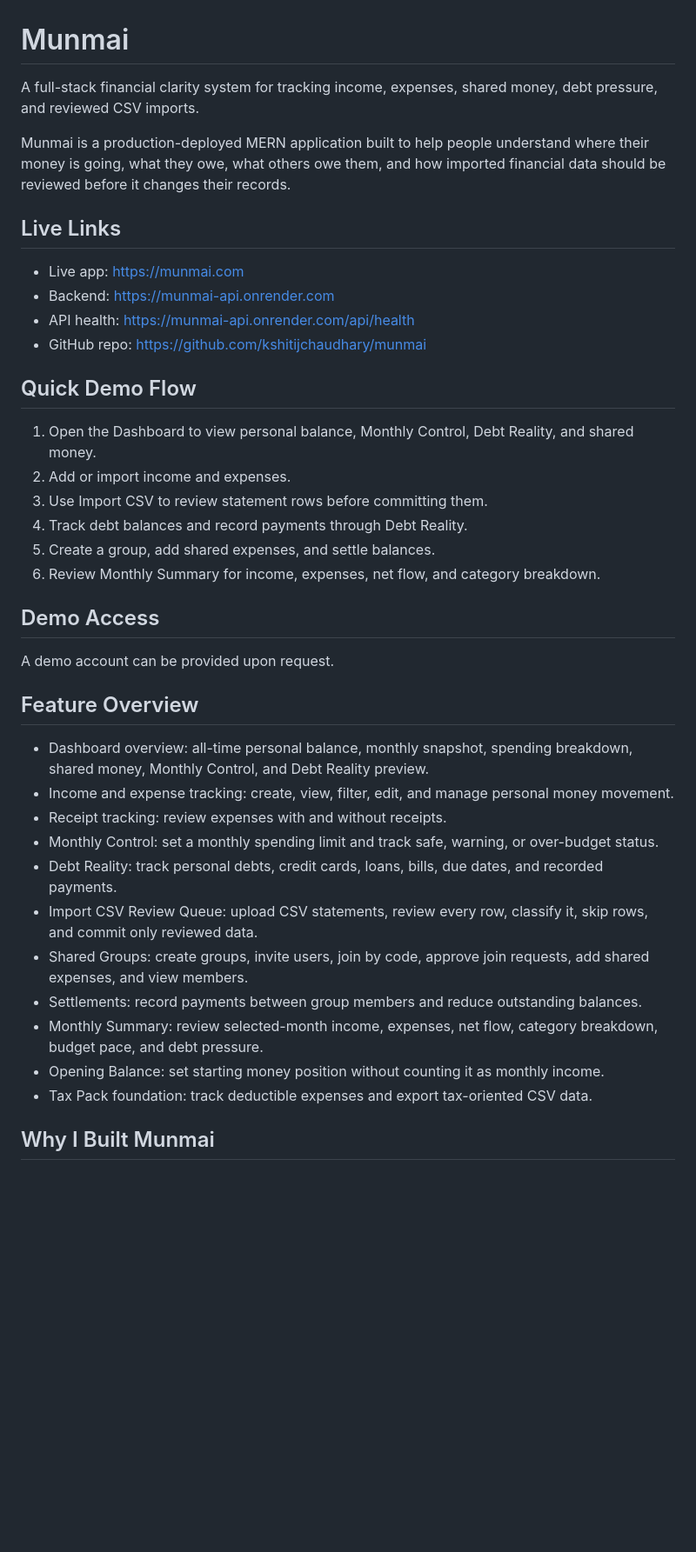
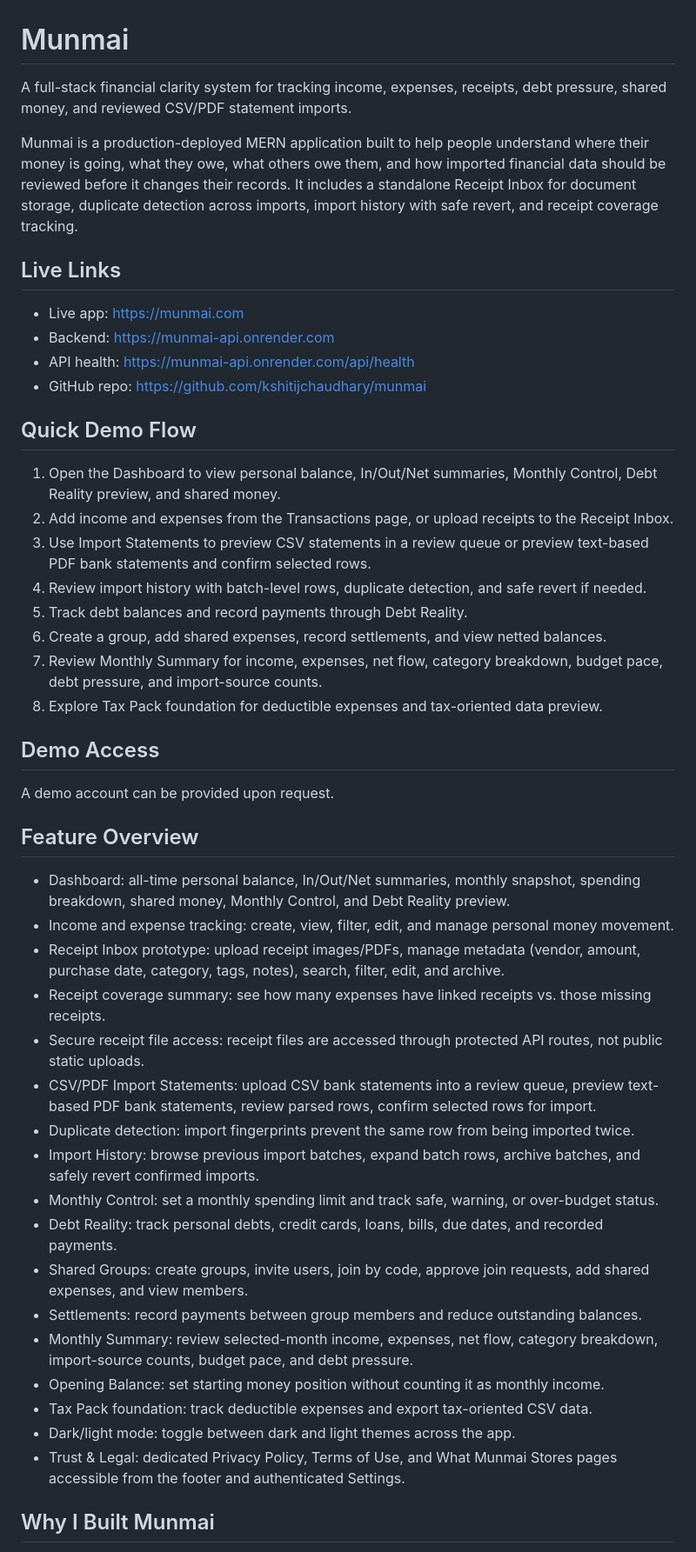
Before and after one commit to kshitijchaudhary/munmai, a Markdown page: README.md, the part around one of its changes. Shown at 87% size. GitHub-like rendering; blank space fills up the shorter version.

Commit message:
docs: update Munmai README for v2 stabilization

```diff
--- a/README.md
+++ b/README.md
@@ -1,8 +1,8 @@
 # Munmai
 
-A full-stack financial clarity system for tracking income, expenses, shared money, debt pressure, and reviewed CSV imports.
+A full-stack financial clarity system for tracking income, expenses, receipts, debt pressure, shared money, and reviewed CSV/PDF statement imports.
 
-Munmai is a production-deployed MERN application built to help people understand where their money is going, what they owe, what others owe them, and how imported financial data should be reviewed before it changes their records.
+Munmai is a production-deployed MERN application built to help people understand where their money is going, what they owe, what others owe them, and how imported financial data should be reviewed before it changes their records. It includes a standalone Receipt Inbox for document storage, duplicate detection across imports, import history with safe revert, and receipt coverage tracking.
 
 ## Live Links
 
@@ -13,12 +13,14 @@ Munmai is a production-deployed MERN application built to help people understand
 
 ## Quick Demo Flow
 
-1. Open the Dashboard to view personal balance, Monthly Control, Debt Reality, and shared money.
-2. Add or import income and expenses.
-3. Use Import CSV to review statement rows before committing them.
-4. Track debt balances and record payments through Debt Reality.
-5. Create a group, add shared expenses, and settle balances.
-6. Review Monthly Summary for income, expenses, net flow, and category breakdown.
+1. Open the Dashboard to view personal balance, In/Out/Net summaries, Monthly Control, Debt Reality preview, and shared money.
+2. Add income and expenses from the Transactions page, or upload receipts to the Receipt Inbox.
+3. Use Import Statements to preview CSV statements in a review queue or preview text-based PDF bank statements and confirm selected rows.
+4. Review import history with batch-level rows, duplicate detection, and safe revert if needed.
+5. Track debt balances and record payments through Debt Reality.
+6. Create a group, add shared expenses, record settlements, and view netted balances.
+7. Review Monthly Summary for income, expenses, net flow, category breakdown, budget pace, debt pressure, and import-source counts.
+8. Explore Tax Pack foundation for deductible expenses and tax-oriented data preview.
 
 ## Demo Access
 
@@ -27,17 +29,23 @@ A demo account can be provided upon request.
 
 ## Feature Overview
 
-- Dashboard overview: all-time personal balance, monthly snapshot, spending breakdown, shared money, Monthly Control, and Debt Reality preview.
+- Dashboard: all-time personal balance, In/Out/Net summaries, monthly snapshot, spending breakdown, shared money, Monthly Control, and Debt Reality preview.
 - Income and expense tracking: create, view, filter, edit, and manage personal money movement.
-- Receipt tracking: review expenses with and without receipts.
+- Receipt Inbox prototype: upload receipt images/PDFs, manage metadata (vendor, amount, purchase date, category, tags, notes), search, filter, edit, and archive.
+- Receipt coverage summary: see how many expenses have linked receipts vs. those missing receipts.
+- Secure receipt file access: receipt files are accessed through protected API routes, not public static uploads.
+- CSV/PDF Import Statements: upload CSV bank statements into a review queue, preview text-based PDF bank statements, review parsed rows, confirm selected rows for import.
+- Duplicate detection: import fingerprints prevent the same row from being imported twice.
+- Import History: browse previous import batches, expand batch rows, archive batches, and safely revert confirmed imports.
 - Monthly Control: set a monthly spending limit and track safe, warning, or over-budget status.
 - Debt Reality: track personal debts, credit cards, loans, bills, due dates, and recorded payments.
-- Import CSV Review Queue: upload CSV statements, review every row, classify it, skip rows, and commit only reviewed data.
 - Shared Groups: create groups, invite users, join by code, approve join requests, add shared expenses, and view members.
 - Settlements: record payments between group members and reduce outstanding balances.
-- Monthly Summary: review selected-month income, expenses, net flow, category breakdown, budget pace, and debt pressure.
+- Monthly Summary: review selected-month income, expenses, net flow, category breakdown, import-source counts, budget pace, and debt pressure.
 - Opening Balance: set starting money position without counting it as monthly income.
 - Tax Pack foundation: track deductible expenses and export tax-oriented CSV data.
+- Dark/light mode: toggle between dark and light themes across the app.
+- Trust & Legal: dedicated Privacy Policy, Terms of Use, and What Munmai Stores pages accessible from the footer and authenticated Settings.
 
 ## Why I Built Munmai
 
```
Also changed, not shown: other parts of README.md (+49 -15 lines).
